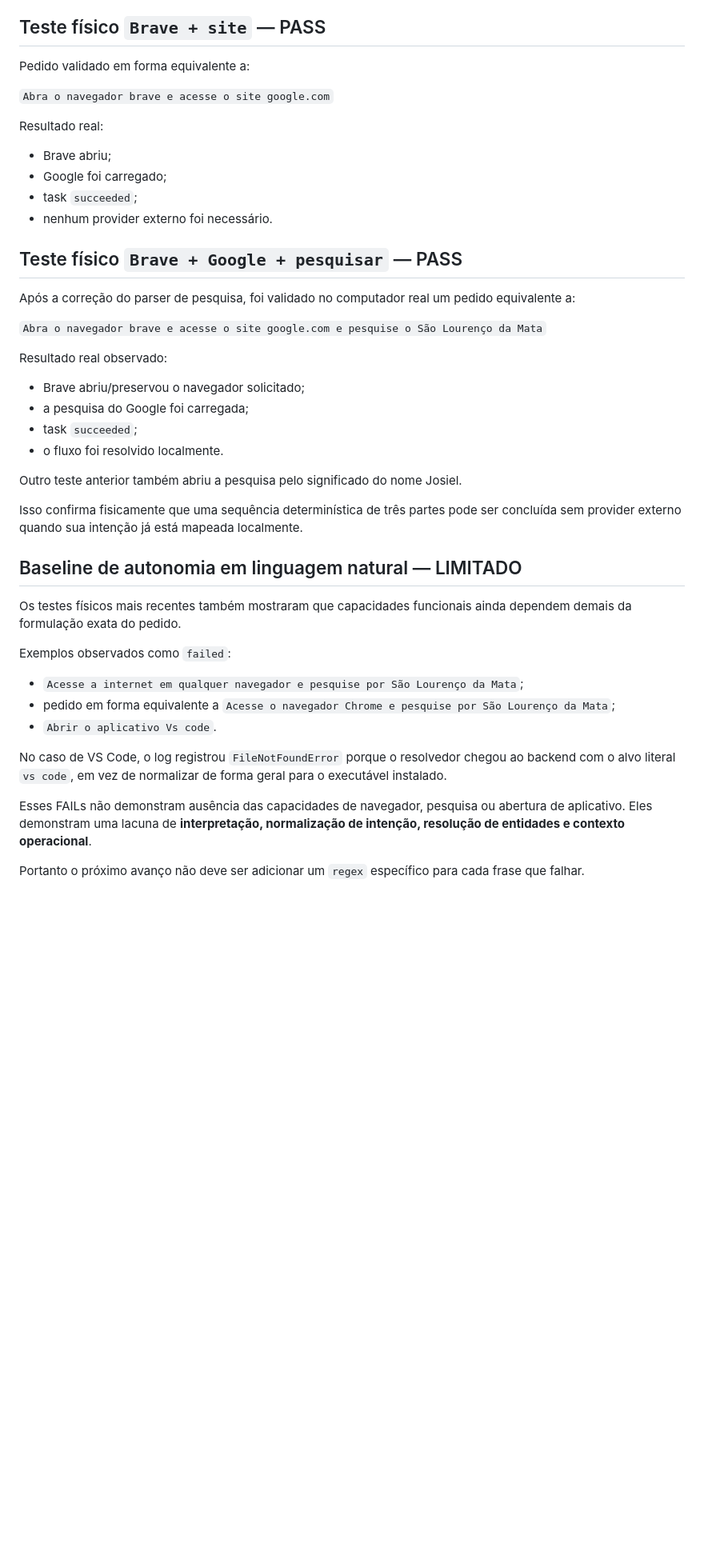
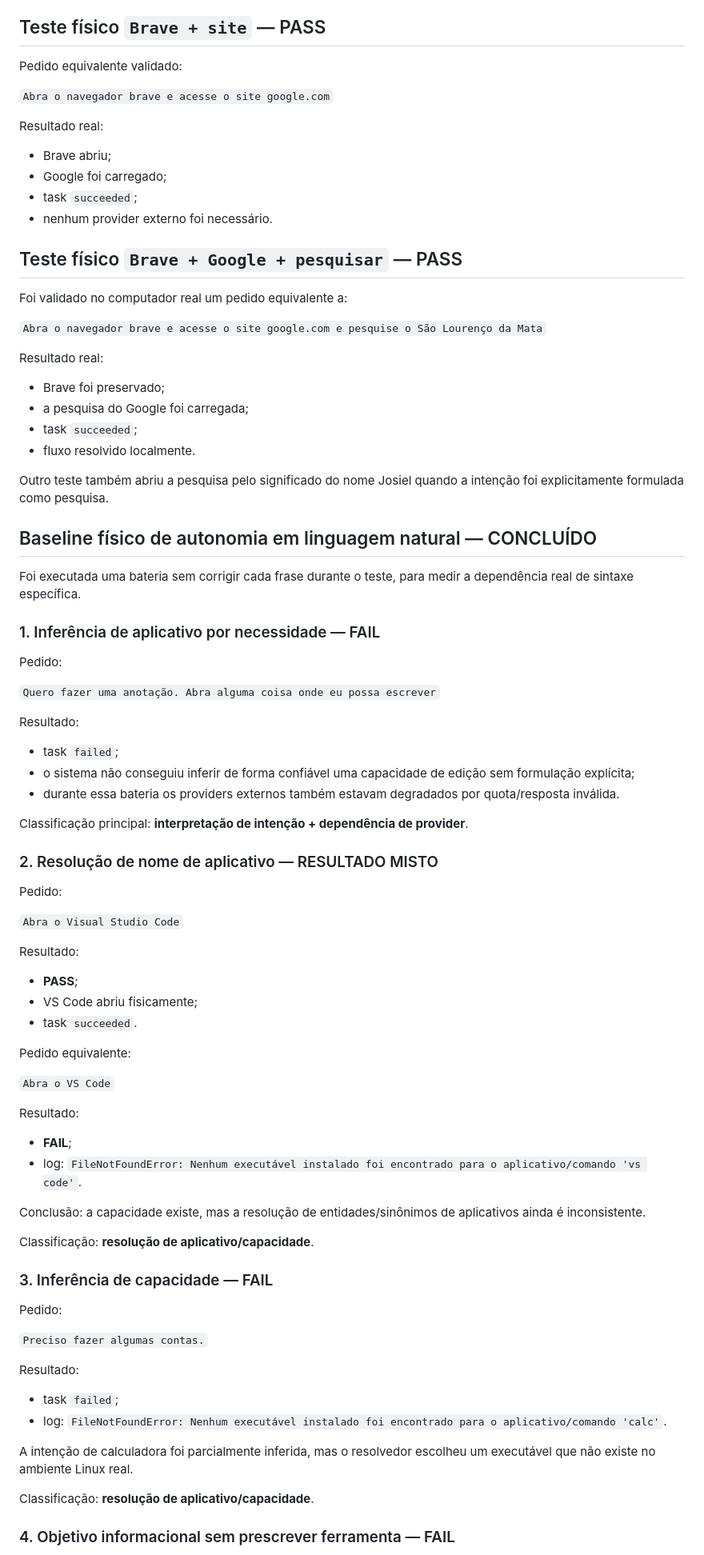
Before and after one commit to leon337/project-memory, a Markdown page: docs/STATUS.md, the part around one of its changes. Shown at 80% size. GitHub-like rendering; blank space fills up the shorter version.

Commit message:
Record natural language autonomy baseline results

```diff
--- a/docs/STATUS.md
+++ b/docs/STATUS.md
@@ -88,7 +78,7 @@ Resultado real:
 
 ## Teste físico `Brave + site` — PASS
 
-Pedido validado em forma equivalente a:
+Pedido equivalente validado:
 
 `Abra o navegador brave e acesse o site google.com`
 
@@ -101,33 +91,76 @@ Resultado real:
 
 ## Teste físico `Brave + Google + pesquisar` — PASS
 
-Após a correção do parser de pesquisa, foi validado no computador real um pedido equivalente a:
+Foi validado no computador real um pedido equivalente a:
 
 `Abra o navegador brave e acesse o site google.com e pesquise o São Lourenço da Mata`
 
-Resultado real observado:
+Resultado real:
 
-- Brave abriu/preservou o navegador solicitado;
+- Brave foi preservado;
 - a pesquisa do Google foi carregada;
 - task `succeeded`;
-- o fluxo foi resolvido localmente.
+- fluxo resolvido localmente.
 
-Outro teste anterior também abriu a pesquisa pelo significado do nome Josiel.
+Outro teste também abriu a pesquisa pelo significado do nome Josiel quando a intenção foi explicitamente formulada como pesquisa.
 
-Isso confirma fisicamente que uma sequência determinística de três partes pode ser concluída sem provider externo quando sua intenção já está mapeada localmente.
+## Baseline físico de autonomia em linguagem natural — CONCLUÍDO
 
-## Baseline de autonomia em linguagem natural — LIMITADO
+Foi executada uma bateria sem corrigir cada frase durante o teste, para medir a dependência real de sintaxe específica.
 
-Os testes físicos mais recentes também mostraram que capacidades funcionais ainda dependem demais da formulação exata do pedido.
+### 1. Inferência de aplicativo por necessidade — FAIL
 
-Exemplos observados como `failed`:
+Pedido:
 
-- `Acesse a internet em qualquer navegador e pesquise por São Lourenço da Mata`;
-- pedido em forma equivalente a `Acesse o navegador Chrome e pesquise por São Lourenço da Mata`;
-- `Abrir o aplicativo Vs code`.
+`Quero fazer uma anotação. Abra alguma coisa onde eu possa escrever`
 
-No caso de VS Code, o log registrou `FileNotFoundError` porque o resolvedor chegou ao backend com o alvo literal `vs code`, em vez de normalizar de forma geral para o executável instalado.
+Resultado:
 
-Esses FAILs não demonstram ausência das capacidades de navegador, pesquisa ou abertura de aplicativo. Eles demonstram uma lacuna de **interpretação, normalização de intenção, resolução de entidades e contexto operacional**.
+- task `failed`;
+- o sistema não conseguiu inferir de forma confiável uma capacidade de edição sem formulação explícita;
+- durante essa bateria os providers externos também estavam degradados por quota/resposta inválida.
 
-Portanto o próximo avanço não deve ser adicionar um `regex` específico para cada frase que falhar.
+Classificação principal: **interpretação de intenção + dependência de provider**.
+
+### 2. Resolução de nome de aplicativo — RESULTADO MISTO
+
+Pedido:
+
+`Abra o Visual Studio Code`
+
+Resultado:
+
+- **PASS**;
+- VS Code abriu fisicamente;
+- task `succeeded`.
+
+Pedido equivalente:
+
+`Abra o VS Code`
+
+Resultado:
+
+- **FAIL**;
+- log: `FileNotFoundError: Nenhum executável instalado foi encontrado para o aplicativo/comando 'vs code'`.
+
+Conclusão: a capacidade existe, mas a resolução de entidades/sinônimos de aplicativos ainda é inconsistente.
+
+Classificação: **resolução de aplicativo/capacidade**.
+
+### 3. Inferência de capacidade — FAIL
+
+Pedido:
+
+`Preciso fazer algumas contas.`
+
+Resultado:
+
+- task `failed`;
+- log: `FileNotFoundError: Nenhum executável instalado foi encontrado para o aplicativo/comando 'calc'`.
+
+A intenção de calculadora foi parcialmente inferida, mas o resolvedor escolheu um executável que não existe no ambiente Linux real.
+
+Classificação: **resolução de aplicativo/capacidade**.
+
+### 4. Objetivo informacional sem prescrever ferramenta — FAIL
+
```
Also changed, not shown: other parts of docs/STATUS.md (+99 -41 lines).
